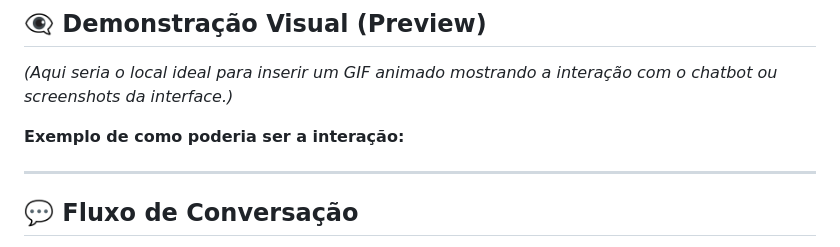
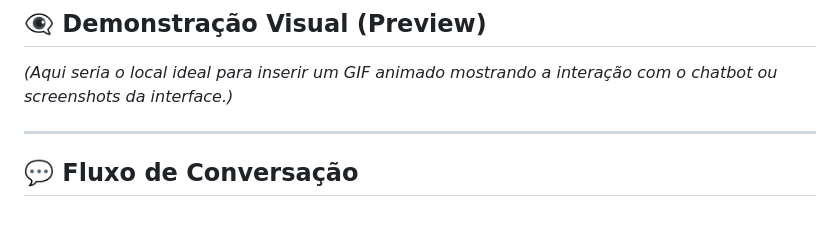
Before and after one commit to AlysonSP/Trabalho_ChatBot, a Markdown page: README.md, the part around the change printed below. Rendered like a GitHub page; blank space fills up the shorter version.

```diff
--- a/README.md
+++ b/README.md
@@ -76,9 +76,6 @@ Propomos um **chatbot inteligente** que atuará como o primeiro ponto de contato
 ## 👁️‍🗨️ Demonstração Visual (Preview)
 
 *(Aqui seria o local ideal para inserir um GIF animado mostrando a interação com o chatbot ou screenshots da interface.)*
-
-**Exemplo de como poderia ser a interação:**
-
 
 ---
 
```
Also changed, not shown: other parts of README.md (+17 -17 lines).
